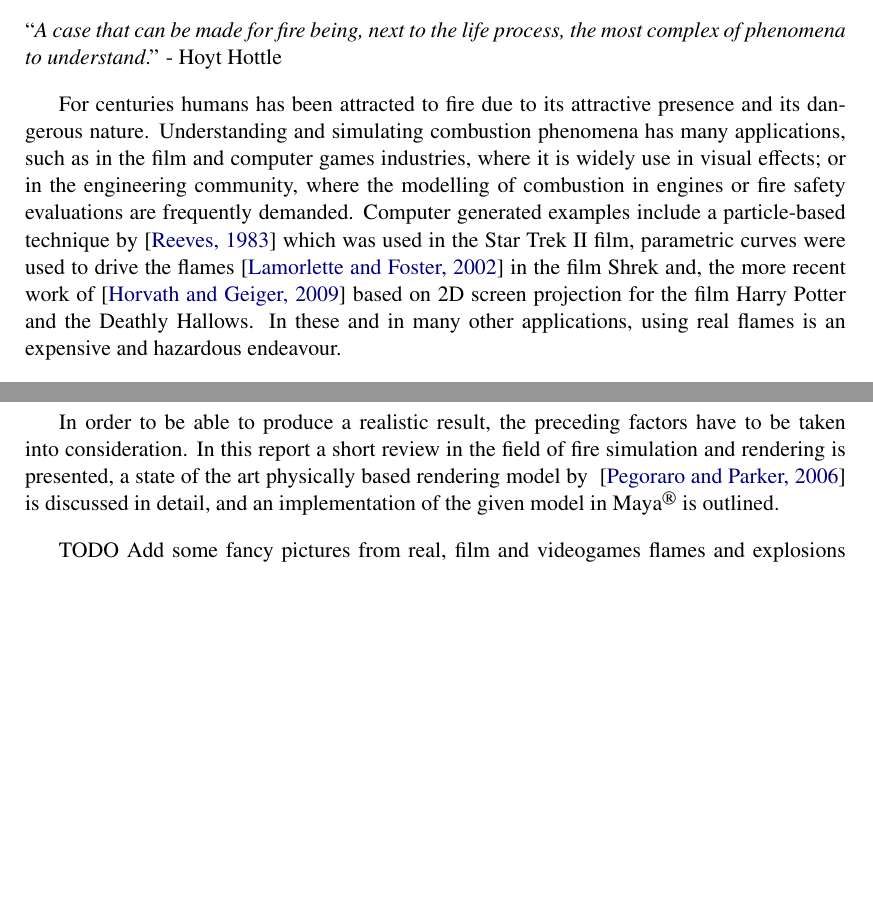
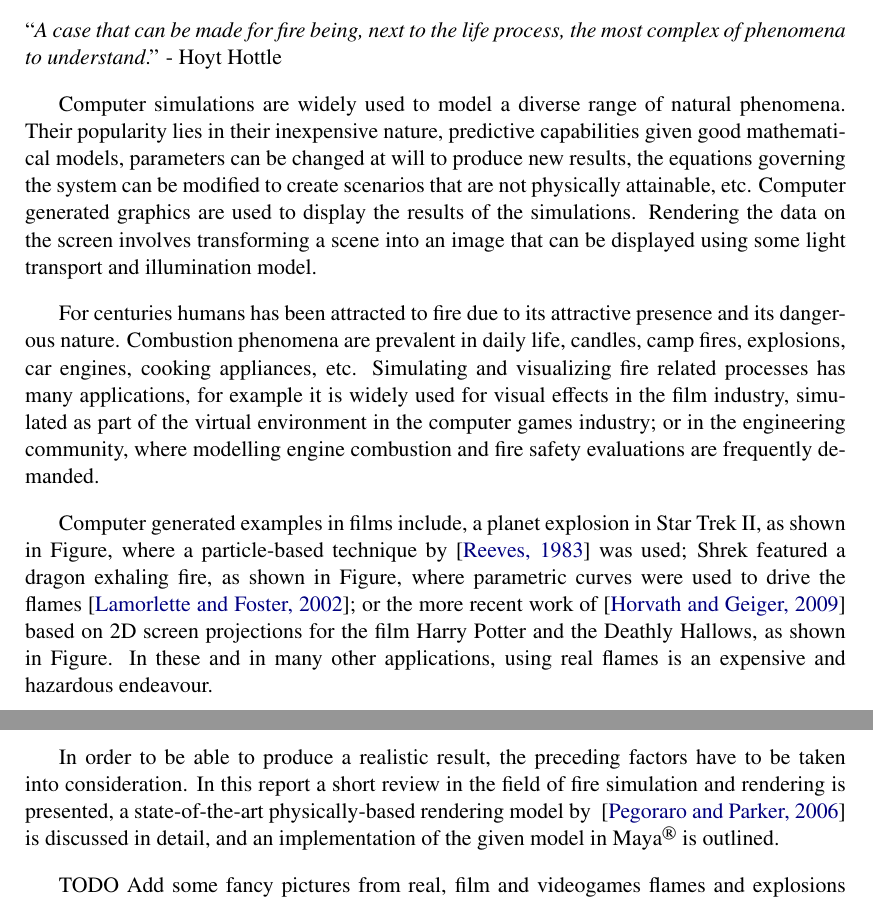
Before and after one commit to Era-Dorta/fire-modeling, a LaTeX thesis (fire-shaders/report/fire_rendering.tex, which reads fire-shaders/report/introduction.tex): two parts of pages 4 and 5 of 26, joined at a grey line, cut so that both start at the same text, the shorter picture padded with empty space. Compiled offline with pdfLaTeX.

Commit message:
Report, improved introduction following the structure in the RPP report

```diff
--- a/fire-shaders/report/introduction.tex
+++ b/fire-shaders/report/introduction.tex
@@ -4,9 +4,17 @@
 \textquote{\textit{A case that can be made for fire being, next to the life process, the most
 complex of phenomena to understand}.} - Hoyt Hottle
 
+
+Computer simulations are widely used to model a diverse range of natural phenomena.
+Their popularity lies in their inexpensive nature, predictive capabilities given good mathematical models, parameters can be changed at will to produce new results, the equations governing the system can be modified to create scenarios that are not physically attainable, etc.
+Computer generated graphics are used to display the results of the simulations.
+Rendering the data on the screen involves transforming a scene into an image that can be displayed using some light transport and illumination model.
+
 For centuries humans has been attracted to fire due to its attractive presence and its dangerous nature.
-Understanding and simulating combustion phenomena has many applications, such as in the film and computer games industries, where it is widely use in visual effects; or in the engineering community, where the modelling of combustion in engines or fire safety evaluations are frequently demanded.
-Computer generated examples include a particle-based technique by~\cite{Reeves:1983} which was used in the Star Trek II film, parametric curves were used to drive the flames~\cite{Lamorlette:2002} in the film Shrek and, the more recent work of~\cite{Horvath:2009} based on 2D screen projection for the film Harry Potter and the Deathly Hallows.
+Combustion phenomena are prevalent in daily life, candles, camp fires, explosions, car engines, cooking appliances, etc.
+Simulating and visualizing fire related processes has many applications, for example it is widely used for visual effects in the film industry, simulated as part of the virtual environment in the computer games industry; or in the engineering community, where modelling engine combustion and fire safety evaluations are frequently demanded.
+
+Computer generated examples in films include, a planet explosion in Star Trek II, as shown in Figure, where a particle-based technique by~\cite{Reeves:1983} was used; Shrek featured a dragon exhaling fire, as shown in Figure, where parametric curves were used to drive the flames~\cite{Lamorlette:2002}; or the more recent work of~\cite{Horvath:2009} based on 2D screen projections for the film Harry Potter and the Deathly Hallows, as shown in Figure.
 In these and in many other applications, using real flames is an expensive and hazardous endeavour.
 
 The computer graphics community have intensively researched the fluid behaviour of water and smoke.
@@ -23,7 +31,7 @@ Nevertheless, physically-based simulations incorporate the intrinsic processes t
 \end{description}
 
 In order to be able to produce a realistic result, the preceding factors have to be taken into consideration.
-In this report a short review in the field of fire simulation and rendering is presented, a state of the art physically based rendering model by ~\cite{Pegoraro:2006} is discussed in detail, and an implementation of the given model in \Maya is outlined.
+In this report a short review in the field of fire simulation and rendering is presented, a state-of-the-art physically-based rendering model by ~\cite{Pegoraro:2006} is discussed in detail, and an implementation of the given model in \Maya is outlined.
 
 TODO Add some fancy pictures from real, film and videogames flames and explosions
 TODO Explain everything in more detail and go from slower from general to technical
```
